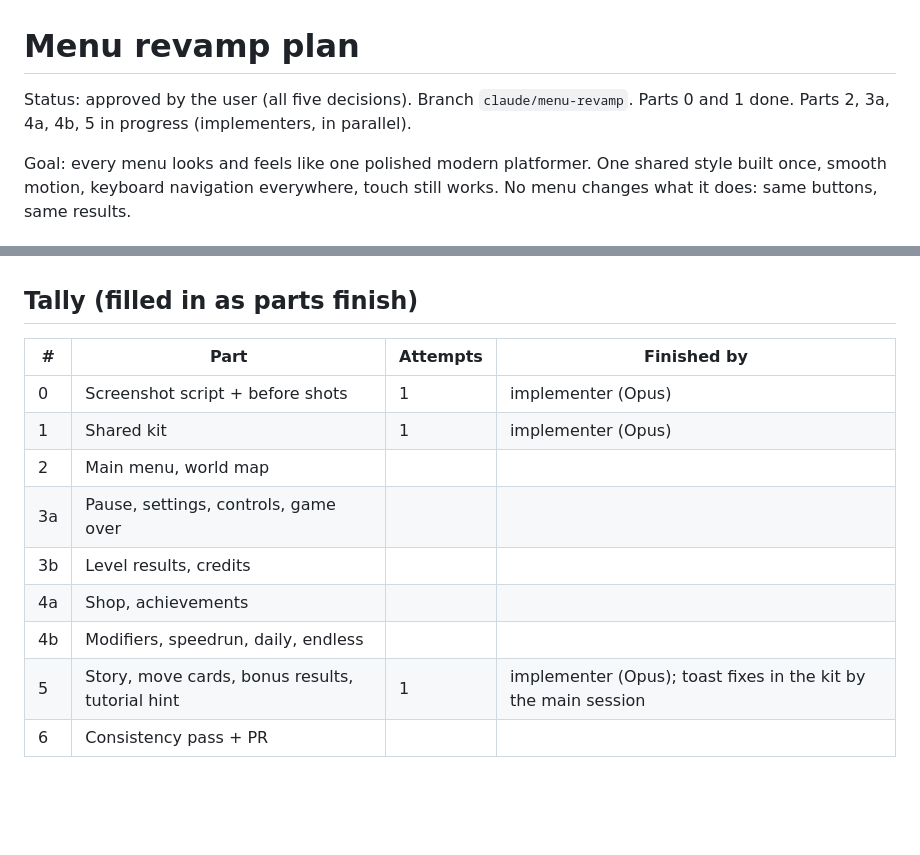
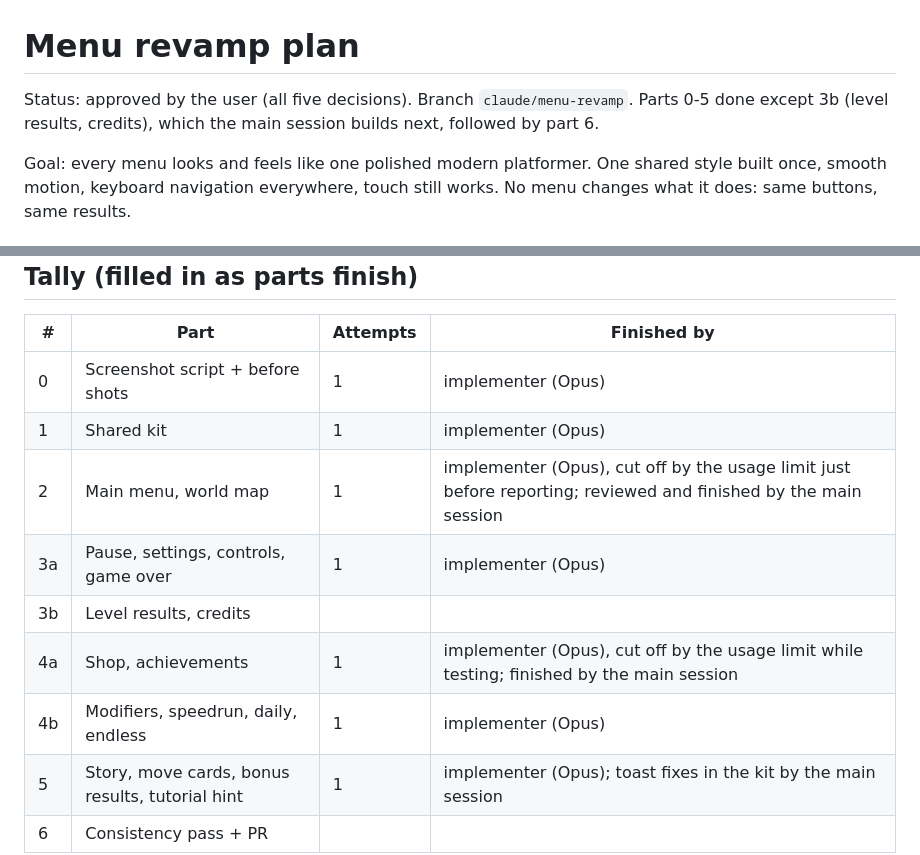
Before and after one commit to edygmz24/JumpQuest, a Markdown page: docs/plan.md, 2 parts joined by grey strips. GitHub-like rendering; blank space fills up the shorter version.

Commit message:
Plan: tally for parts 2-5
Co-Authored-By: Claude Fable 5.2 <noreply@anthropic.com>
Claude-Session: https://claude.ai/code/session_01MdQPU6qgudzeh5eV9SHfgA

```diff
--- a/docs/plan.md
+++ b/docs/plan.md
@@ -1,7 +1,7 @@
 # Menu revamp plan
 
 Status: approved by the user (all five decisions). Branch `claude/menu-revamp`.
-Parts 0 and 1 done. Parts 2, 3a, 4a, 4b, 5 in progress (implementers, in parallel).
+Parts 0-5 done except 3b (level results, credits), which the main session builds next, followed by part 6.
 
 Goal: every menu looks and feels like one polished modern platformer. One
 shared style built once, smooth motion, keyboard navigation everywhere, touch
@@ -264,10 +264,10 @@ the user is told.
 |---|------|----------|-------------|
 | 0 | Screenshot script + before shots | 1 | implementer (Opus) |
 | 1 | Shared kit | 1 | implementer (Opus) |
-| 2 | Main menu, world map | | |
-| 3a | Pause, settings, controls, game over | | |
+| 2 | Main menu, world map | 1 | implementer (Opus), cut off by the usage limit just before reporting; reviewed and finished by the main session |
+| 3a | Pause, settings, controls, game over | 1 | implementer (Opus) |
 | 3b | Level results, credits | | |
-| 4a | Shop, achievements | | |
-| 4b | Modifiers, speedrun, daily, endless | | |
+| 4a | Shop, achievements | 1 | implementer (Opus), cut off by the usage limit while testing; finished by the main session |
+| 4b | Modifiers, speedrun, daily, endless | 1 | implementer (Opus) |
 | 5 | Story, move cards, bonus results, tutorial hint | 1 | implementer (Opus); toast fixes in the kit by the main session |
 | 6 | Consistency pass + PR | | |
```
